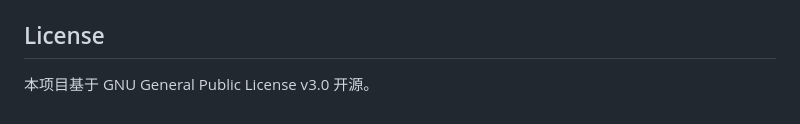
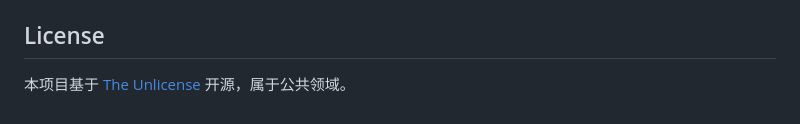
Before and after one commit to baicaizhale/FancySkillMarket, a Markdown page: README.md, the part around the change. Drawn GitHub-style.

Commit message:
fix: 修正 README 中的 License 信息为 The Unlicense
Co-Authored-By: Claude Opus 4.7 <noreply@anthropic.com>

```diff
--- a/README.md
+++ b/README.md
@@ -138,4 +138,4 @@ npx wrangler pages deploy .
 
 ## License
 
-本项目基于 GNU General Public License v3.0 开源。
+本项目基于 [The Unlicense](LICENSE) 开源，属于公共领域。
```
